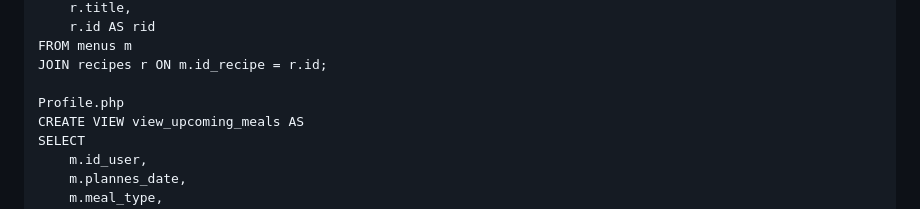
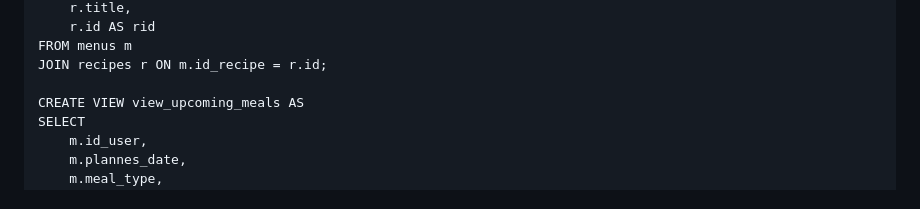
Before and after one commit to Sagmanua/Proyecto-Entornos-de-Desarrollo, a Markdown page: dosc/prepare_for_examen/base_de_daros.md, the part around one of its changes. Drawn GitHub-style.

```diff
--- a/dosc/prepare_for_examen/base_de_daros.md
+++ b/dosc/prepare_for_examen/base_de_daros.md
@@ -403,7 +406,6 @@ SELECT
 FROM menus m
 JOIN recipes r ON m.id_recipe = r.id;
 
-Profile.php
 CREATE VIEW view_upcoming_meals AS
 SELECT
     m.id_user,
```
Also changed, not shown: other parts of dosc/prepare_for_examen/base_de_daros.md (+4 -1 lines).
